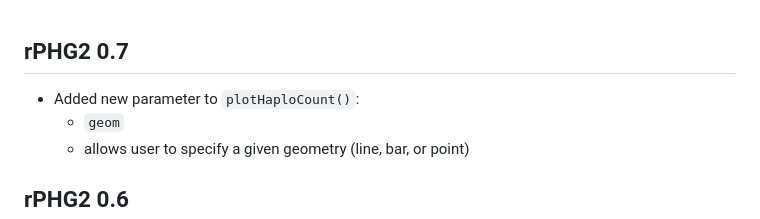
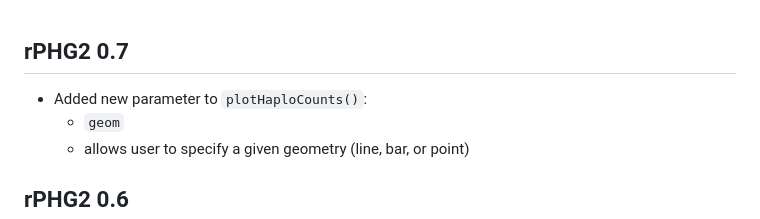
Before and after one commit to maize-genetics/rPHG2, a Markdown page: NEWS.md, the part around the change. GitHub-like rendering.

Commit message:
Fix method name

```diff
--- a/NEWS.md
+++ b/NEWS.md
@@ -1,5 +1,5 @@
 ## rPHG2 0.7
-* Added new parameter to `plotHaploCount()`:
+* Added new parameter to `plotHaploCounts()`:
   + `geom`
   + allows user to specify a given geometry (line, bar, or point)
 
```
